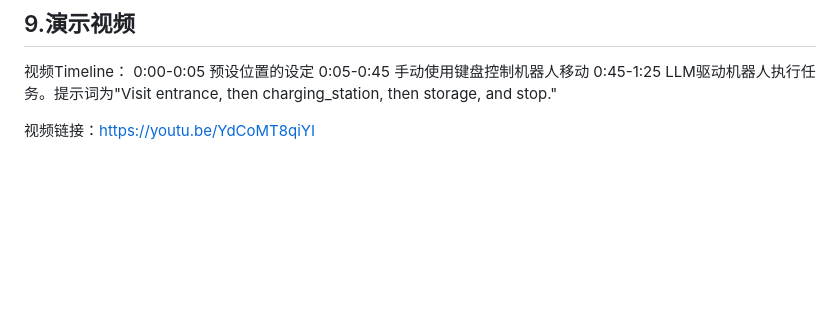
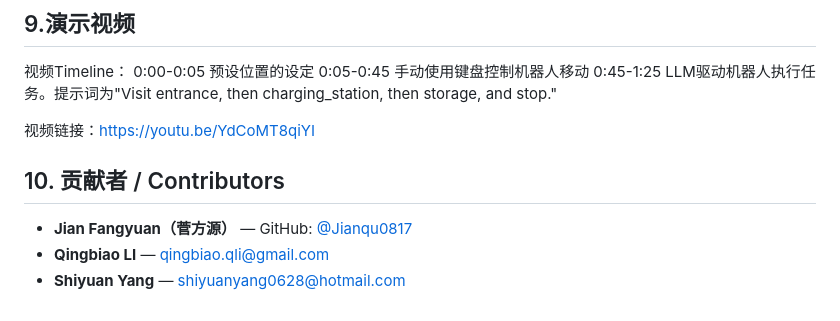
Before and after one commit to Jianqu0817/LLM-Assisted-Mobile-Robot-Task-Planning, a Markdown page: README.md, the part around the change. Drawn GitHub-style; blank space fills up the shorter version.

Commit message:
Add contributors section to README

```diff
--- a/README.md
+++ b/README.md
@@ -560,3 +560,9 @@ assignment/
 0:45-1:25 LLM驱动机器人执行任务。提示词为"Visit entrance, then charging_station, then storage, and stop."
 
 视频链接：https://youtu.be/YdCoMT8qiYI
+
+## 10. 贡献者 / Contributors
+
+- **Jian Fangyuan（菅方源）** — GitHub: [@Jianqu0817](https://github.com/Jianqu0817)
+- **Qingbiao LI** — qingbiao.qli@gmail.com
+- **Shiyuan Yang** — shiyuanyang0628@hotmail.com
```
